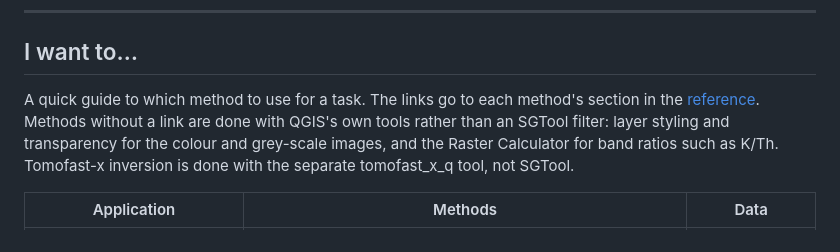
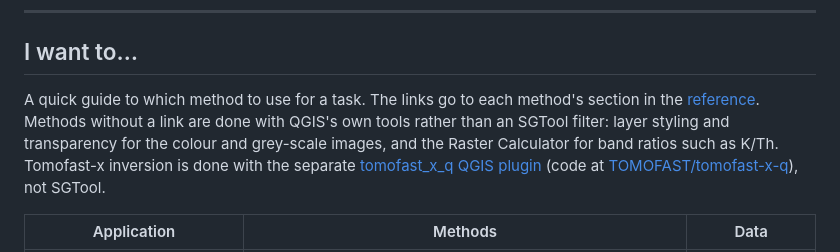
Before and after one commit to swaxi/SGTool, a Markdown page: docs/user-guide.md, the part around one of its changes. Drawn GitHub-style.

```diff
--- a/docs/user-guide.md
+++ b/docs/user-guide.md
@@ -30,7 +30,7 @@ The steps are written for the **QGIS** plugin. The ArcGIS Pro version has the sa
 
 ## I want to…
 
-A quick guide to which method to use for a task. The links go to each method's section in the [reference](reference.md). Methods without a link are done with QGIS's own tools rather than an SGTool filter: layer styling and transparency for the colour and grey-scale images, and the Raster Calculator for band ratios such as K/Th. Tomofast-x inversion is done with the separate tomofast_x_q tool, not SGTool.
+A quick guide to which method to use for a task. The links go to each method's section in the [reference](reference.md). Methods without a link are done with QGIS's own tools rather than an SGTool filter: layer styling and transparency for the colour and grey-scale images, and the Raster Calculator for band ratios such as K/Th. Tomofast-x inversion is done with the separate [tomofast_x_q QGIS plugin](https://plugins.qgis.org/plugins/tomofast_x_q) (code at [TOMOFAST/tomofast-x-q](https://github.com/TOMOFAST/tomofast-x-q)), not SGTool.
 
 | Application | Methods | Data |
 |---|---|---|
```
Also changed, not shown: other parts of docs/user-guide.md (+1 -1 lines), docs/reference.md (+4 -0 lines), docs/images/examples/anisotropy_orientation_zoom.png (added).
